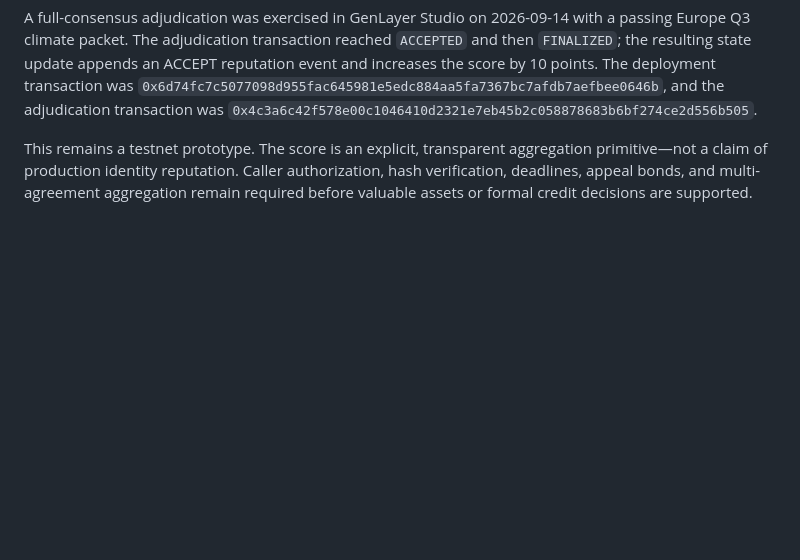
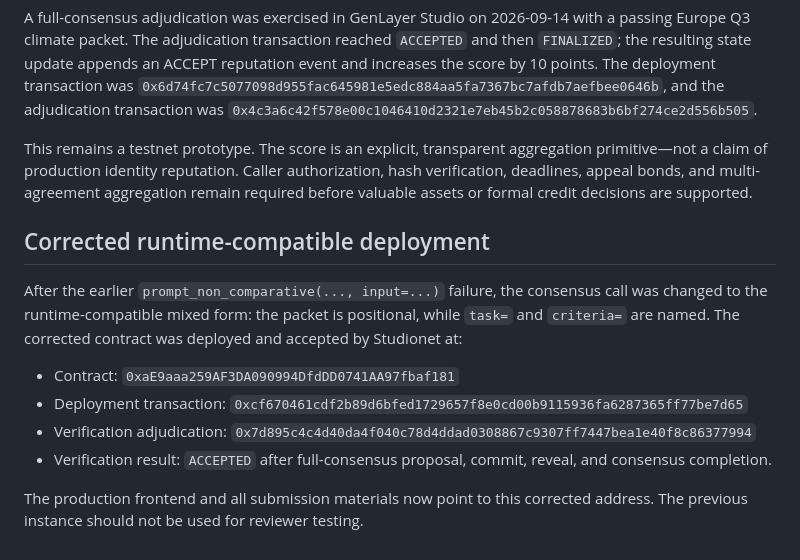
Before and after one commit to farzad-eth/proofloom, a Markdown page: DEPLOYMENT.md, the part around the change. GitHub-like rendering; blank space fills up the shorter version.

Commit message:
Document corrected v0.3.0 adjudication verification

```diff
--- a/DEPLOYMENT.md
+++ b/DEPLOYMENT.md
@@ -54,3 +54,14 @@ The contract at the address above is the reputation-aware v0.3.0 instance. Its c
 A full-consensus adjudication was exercised in GenLayer Studio on 2026-09-14 with a passing Europe Q3 climate packet. The adjudication transaction reached `ACCEPTED` and then `FINALIZED`; the resulting state update appends an ACCEPT reputation event and increases the score by 10 points. The deployment transaction was `0x6d74fc7c5077098d955fac645981e5edc884aa5fa7367bc7afdb7aefbee0646b`, and the adjudication transaction was `0x4c3a6c42f578e00c1046410d2321e7eb45b2c058878683b6bf274ce2d556b505`.
 
 This remains a testnet prototype. The score is an explicit, transparent aggregation primitive—not a claim of production identity reputation. Caller authorization, hash verification, deadlines, appeal bonds, and multi-agreement aggregation remain required before valuable assets or formal credit decisions are supported.
+
+## Corrected runtime-compatible deployment
+
+After the earlier `prompt_non_comparative(..., input=...)` failure, the consensus call was changed to the runtime-compatible mixed form: the packet is positional, while `task=` and `criteria=` are named. The corrected contract was deployed and accepted by Studionet at:
+
+- Contract: `0xaE9aaa259AF3DA090994DfdDD0741AA97fbaf181`
+- Deployment transaction: `0xcf670461cdf2b89d6bfed1729657f8e0cd00b9115936fa6287365ff77be7d65`
+- Verification adjudication: `0x7d895c4c4d40da4f040c78d4ddad0308867c9307ff7447bea1e40f8c86377994`
+- Verification result: `ACCEPTED` after full-consensus proposal, commit, reveal, and consensus completion.
+
+The production frontend and all submission materials now point to this corrected address. The previous instance should not be used for reviewer testing.
```
